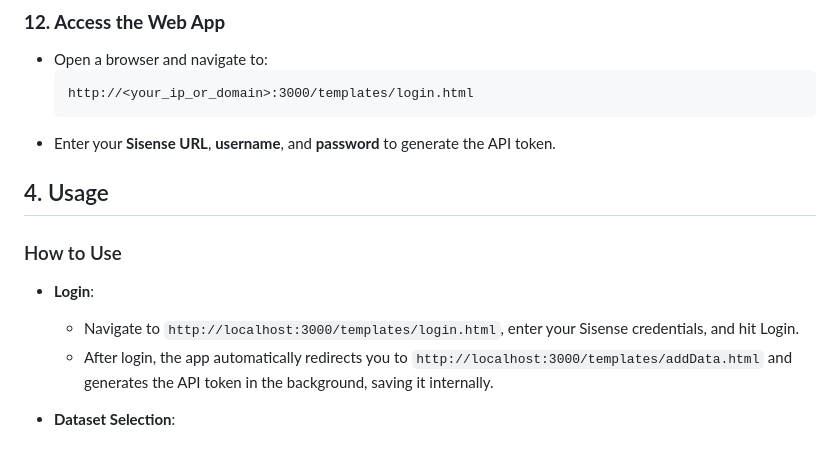
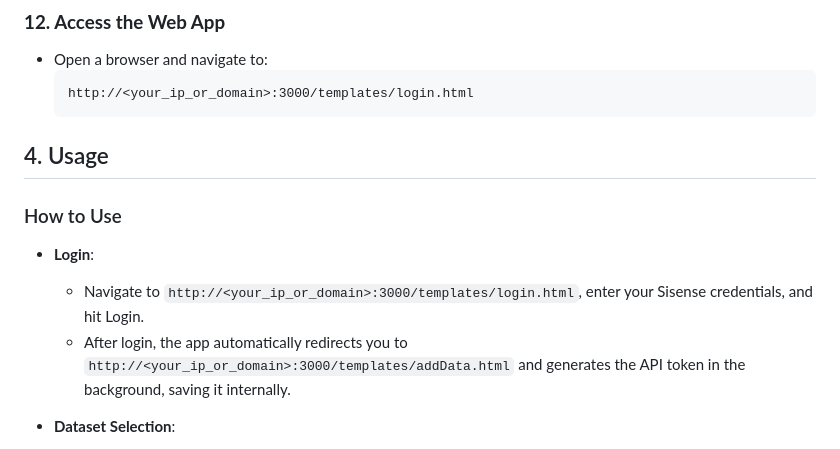
Before and after one commit to hnegi01/AutoML-Fusion, a Markdown page: README.md, the part around the change. Drawn GitHub-style.

````diff
--- a/README.md
+++ b/README.md
@@ -143,14 +143,14 @@ The app will run on `http://<your_ip_or_domain>:3000`.
   ```
   http://<your_ip_or_domain>:3000/templates/login.html
   ```
-- Enter your **Sisense URL**, **username**, and **password** to generate the API token.
+
 ## 4. Usage
 
 ### How to Use
 
 - **Login**:
-    -  Navigate to `http://localhost:3000/templates/login.html`, enter your Sisense credentials, and hit Login.
-    -  After login, the app automatically redirects you to `http://localhost:3000/templates/addData.html` and generates the API token in the background, saving it internally.
+    -  Navigate to `http://<your_ip_or_domain>:3000/templates/login.html`, enter your Sisense credentials, and hit Login.
+    -  After login, the app automatically redirects you to `http://<your_ip_or_domain>:3000/templates/addData.html` and generates the API token in the background, saving it internally.
 - **Dataset Selection**:
    - On the **Add Data** page, select the radio button for **Add Data**.
    - The app makes a GET request to Sisense using the generated API token and fetches available data models for selection.
````
